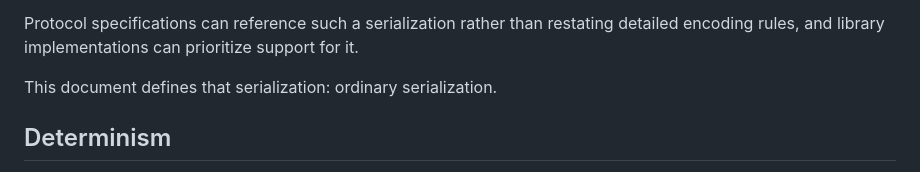
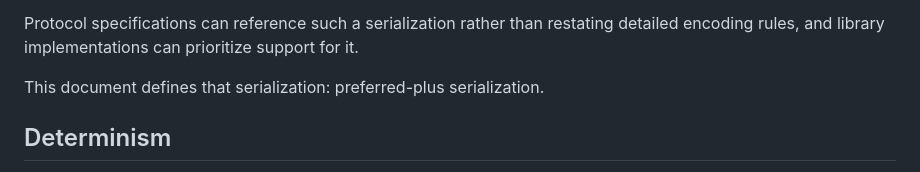
Before and after one commit to cbor-wg/draft-ietf-cbor-serialization, a Markdown page: draft-ietf-cbor-serialization.md, the part around the change. Rendered like a GitHub page.

Commit message:
pref-p for intro text merged from main

```diff
--- a/draft-ietf-cbor-serialization.md
+++ b/draft-ietf-cbor-serialization.md
@@ -155,7 +155,7 @@ This makes it both feasible and beneficial to define a common serialization suit
 
 Protocol specifications can reference such a serialization rather than restating detailed encoding rules, and library implementations can prioritize support for it.
 
-This document defines that serialization: ordinary serialization.
+This document defines that serialization: preferred-plus serialization.
 
 
 ## Determinism
```
